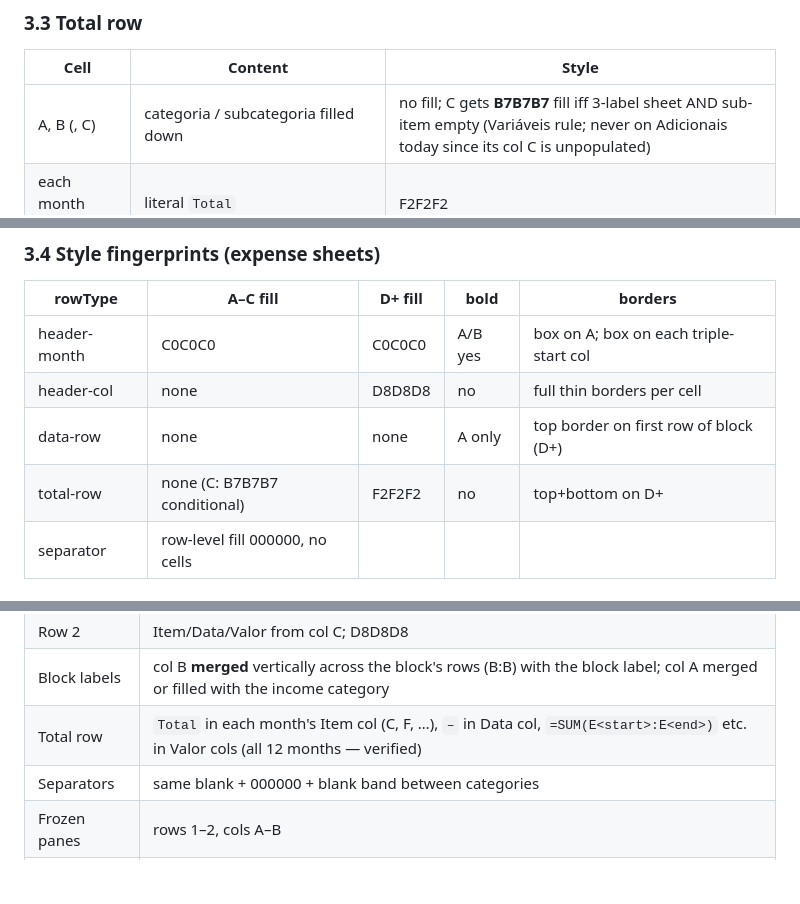
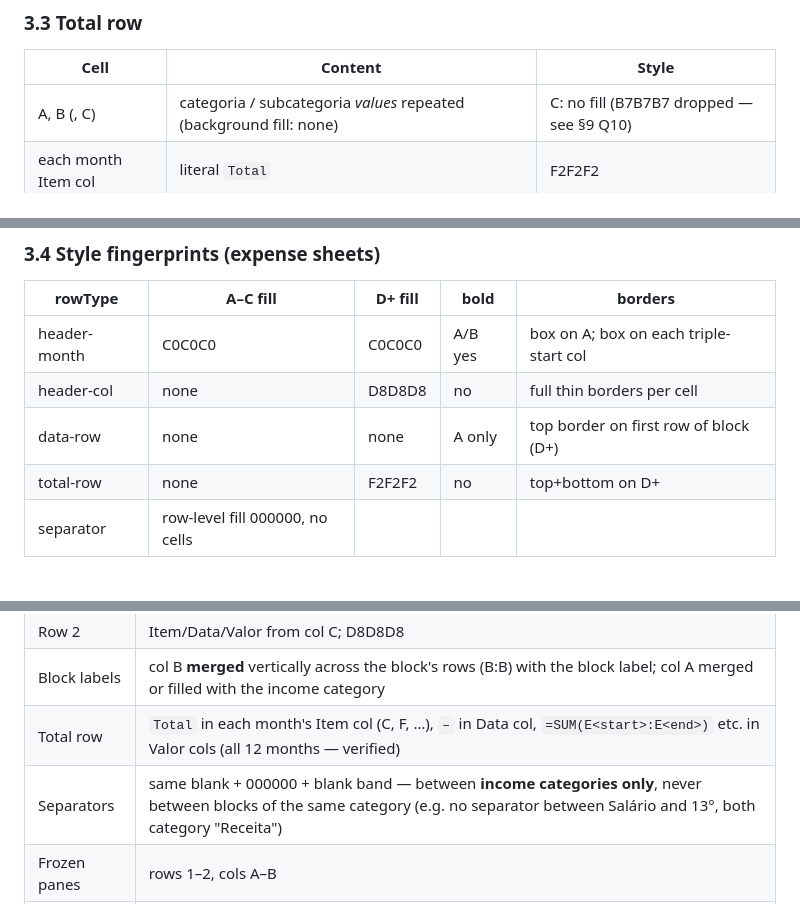
Before and after one commit to leandror172/expense-reporter-experiment, a Markdown page: .claude/plans/workbook-generator-spec.md, 3 parts joined by grey strips. Drawn GitHub-style; blank space fills up the shorter version.

```diff
--- a/.claude/plans/workbook-generator-spec.md
+++ b/.claude/plans/workbook-generator-spec.md
@@ -99,7 +99,7 @@ block including headroom rows, so manual additions stay counted.
 
 | Cell | Content | Style |
 |---|---|---|
-| A, B (, C) | categoria / subcategoria filled down | no fill; C gets **B7B7B7** fill iff 3-label sheet AND sub-item empty (Variáveis rule; never on Adicionais today since its col C is unpopulated) |
+| A, B (, C) | categoria / subcategoria *values* repeated (background fill: none) | C: no fill (B7B7B7 dropped — see §9 Q10) |
 | each month Item col | literal `Total` | F2F2F2 |
 | each month Data col | literal `–` | F2F2F2 |
 | each month Valor col | `=SUM(<ValorCol><firstDataRow>:<ValorCol><lastDataRow>)` | F2F2F2 |
@@ -112,7 +112,7 @@ block including headroom rows, so manual additions stay counted.
 | header-month | C0C0C0 | C0C0C0 | A/B yes | box on A; box on each triple-start col |
 | header-col | none | D8D8D8 | no | full thin borders per cell |
 | data-row | none | none | A only | top border on first row of block (D+) |
-| total-row | none (C: B7B7B7 conditional) | F2F2F2 | no | top+bottom on D+ |
+| total-row | none | F2F2F2 | no | top+bottom on D+ |
 | separator | row-level fill 000000, no cells | | | |
 
 ### 3.5 What is NOT reproduced from the source
@@ -138,7 +138,7 @@ canonical formats) is identical:
 | Row 2 | Item/Data/Valor from col C; D8D8D8 |
 | Block labels | col B **merged** vertically across the block's rows (B<start>:B<total>) with the block label; col A merged or filled with the income category |
 | Total row | `Total` in each month's Item col (C, F, …), `–` in Data col, `=SUM(E<start>:E<end>)` etc. in Valor cols (all 12 months — verified) |
-| Separators | same blank + 000000 + blank band between categories |
+| Separators | same blank + 000000 + blank band — between **income categories only**, never between blocks of the same category (e.g. no separator between Salário and 13°, both category "Receita") |
 | Frozen panes | rows 1–2, cols A–B |
 | Row heights | row 1: 17.25; body 15; total rows 15.75 |
 
```
Also changed, not shown: other parts of .claude/plans/workbook-generator-spec.md (+30 -4 lines).
